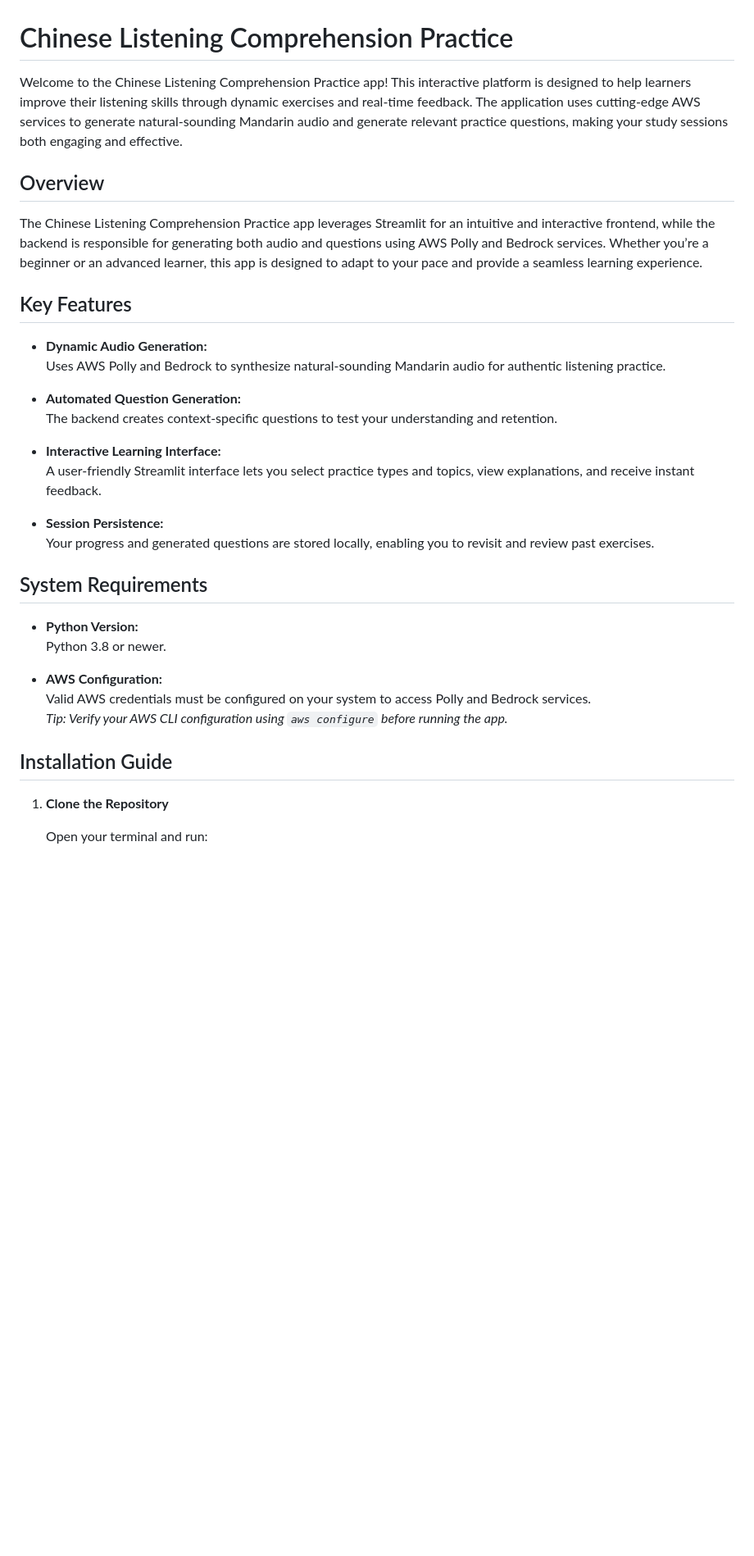
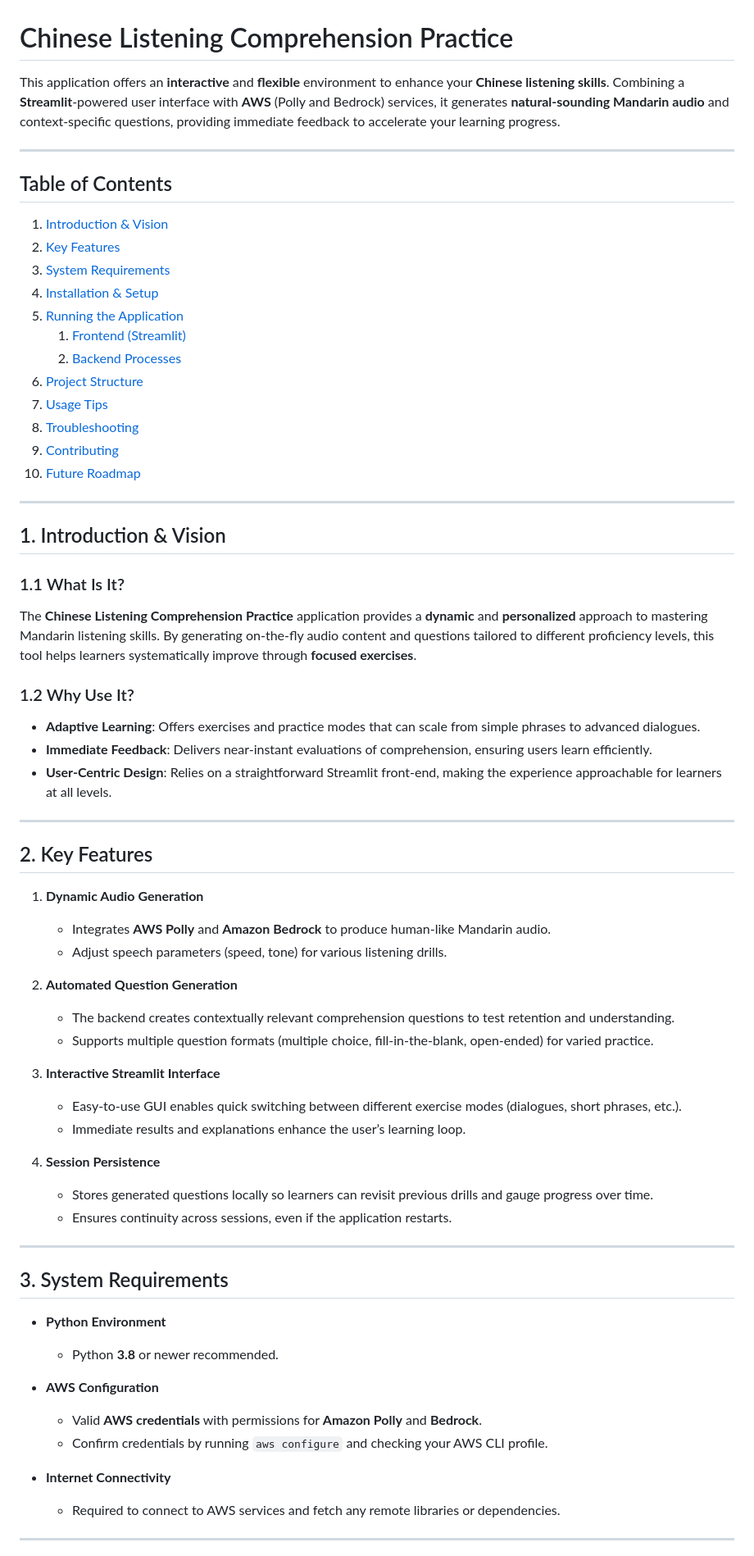
Before and after one commit to mesutoezdil/genai-bootcamp-2025, a Markdown page: week_2_listening_comp/README.md, the part around one of its changes. Shown at 82% size. GitHub-like rendering; blank space fills up the shorter version.

````diff
--- a/week_2_listening_comp/README.md
+++ b/week_2_listening_comp/README.md
@@ -1,37 +1,71 @@
 # Chinese Listening Comprehension Practice
 
-Welcome to the Chinese Listening Comprehension Practice app! This interactive platform is designed to help learners improve their listening skills through dynamic exercises and real-time feedback. The application uses cutting-edge AWS services to generate natural-sounding Mandarin audio and generate relevant practice questions, making your study sessions both engaging and effective.
+This application offers an **interactive** and **flexible** environment to enhance your **Chinese listening skills**. Combining a **Streamlit**-powered user interface with **AWS** (Polly and Bedrock) services, it generates **natural-sounding Mandarin audio** and context-specific questions, providing immediate feedback to accelerate your learning progress.
 
-## Overview
+---
 
-The Chinese Listening Comprehension Practice app leverages Streamlit for an intuitive and interactive frontend, while the backend is responsible for generating both audio and questions using AWS Polly and Bedrock services. Whether you’re a beginner or an advanced learner, this app is designed to adapt to your pace and provide a seamless learning experience.
+## Table of Contents
 
-## Key Features
+1. [Introduction & Vision](#1-introduction--vision)
+2. [Key Features](#2-key-features)
+3. [System Requirements](#3-system-requirements)
+4. [Installation & Setup](#4-installation--setup)
+5. [Running the Application](#5-running-the-application)
+   1. [Frontend (Streamlit)](#51-frontend-streamlit)
+   2. [Backend Processes](#52-backend-processes)
+6. [Project Structure](#6-project-structure)
+7. [Usage Tips](#7-usage-tips)
+8. [Troubleshooting](#8-troubleshooting)
+9. [Contributing](#9-contributing)
+10. [Future Roadmap](#10-future-roadmap)
 
-- **Dynamic Audio Generation:**
-  Uses AWS Polly and Bedrock to synthesize natural-sounding Mandarin audio for authentic listening practice.
+---
 
-- **Automated Question Generation:**
-  The backend creates context-specific questions to test your understanding and retention.
+## 1. Introduction & Vision
 
-- **Interactive Learning Interface:**
-  A user-friendly Streamlit interface lets you select practice types and topics, view explanations, and receive instant feedback.
+### 1.1 What Is It?
 
-- **Session Persistence:**
-  Your progress and generated questions are stored locally, enabling you to revisit and review past exercises.
+The **Chinese Listening Comprehension Practice** application provides a **dynamic** and **personalized** approach to mastering Mandarin listening skills. By generating on-the-fly audio content and questions tailored to different proficiency levels, this tool helps learners systematically improve through **focused exercises**.
 
-## System Requirements
+### 1.2 Why Use It?
 
-- **Python Version:**
-  Python 3.8 or newer.
+- **Adaptive Learning**: Offers exercises and practice modes that can scale from simple phrases to advanced dialogues.
+- **Immediate Feedback**: Delivers near-instant evaluations of comprehension, ensuring users learn efficiently.
+- **User-Centric Design**: Relies on a straightforward Streamlit front-end, making the experience approachable for learners at all levels.
 
-- **AWS Configuration:**
-  Valid AWS credentials must be configured on your system to access Polly and Bedrock services.
-  *Tip: Verify your AWS CLI configuration using `aws configure` before running the app.*
+---
 
-## Installation Guide
+## 2. Key Features
 
-1. **Clone the Repository**
+1. **Dynamic Audio Generation**
+   - Integrates **AWS Polly** and **Amazon Bedrock** to produce human-like Mandarin audio.
+   - Adjust speech parameters (speed, tone) for various listening drills.
 
-   Open your terminal and run:
-   ```sh
+2. **Automated Question Generation**
+   - The backend creates contextually relevant comprehension questions to test retention and understanding.
+   - Supports multiple question formats (multiple choice, fill-in-the-blank, open-ended) for varied practice.
+
+3. **Interactive Streamlit Interface**
+   - Easy-to-use GUI enables quick switching between different exercise modes (dialogues, short phrases, etc.).
+   - Immediate results and explanations enhance the user’s learning loop.
+
+4. **Session Persistence**
+   - Stores generated questions locally so learners can revisit previous drills and gauge progress over time.
+   - Ensures continuity across sessions, even if the application restarts.
+
+---
+
+## 3. System Requirements
+
+- **Python Environment**
+  - Python **3.8** or newer recommended.
+
+- **AWS Configuration**
+  - Valid **AWS credentials** with permissions for **Amazon Polly** and **Bedrock**.
+  - Confirm credentials by running `aws configure` and checking your AWS CLI profile.
+
+- **Internet Connectivity**
+  - Required to connect to AWS services and fetch any remote libraries or dependencies.
+
+---
+
````
Also changed, not shown: other parts of week_2_listening_comp/README.md (+111 -47 lines).
